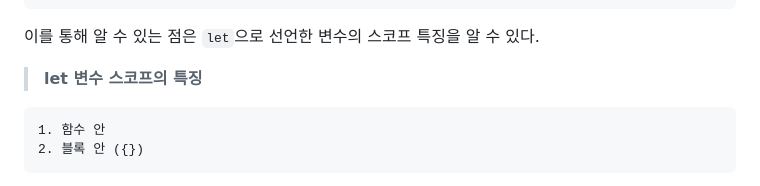
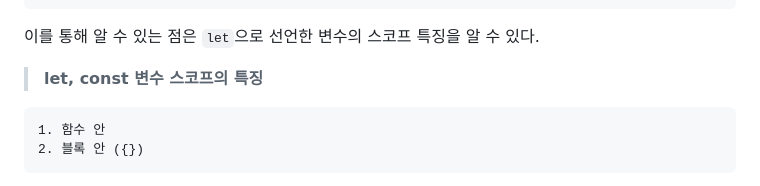
Before and after one commit to js-jsm/es6js, a Markdown page: 01 블록변수와 블록스코프 및 함수/1-1_Block Variable.md, the part around the change. Drawn GitHub-style.

````diff
--- a/01 블록변수와 블록스코프 및 함수/1-1_Block Variable.md
+++ b/01 블록변수와 블록스코프 및 함수/1-1_Block Variable.md
@@ -122,7 +122,7 @@ function getColor(condition) {
 ```
 
 이를 통해 알 수 있는 점은 `let`으로 선언한 변수의 스코프 특징을 알 수 있다.
->**let 변수 스코프의 특징**
+>**let, const 변수 스코프의 특징**
 ```
 1. 함수 안
 2. 블록 안 ({})
````
Also changed, not shown: 01 블록변수와 블록스코프 및 함수/1-2_Block Function.md (+167 -0 lines), 01 블록변수와 블록스코프 및 함수/variables.gif (added).
